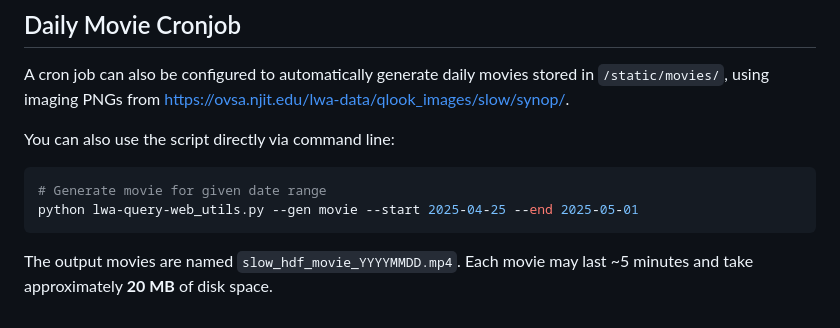
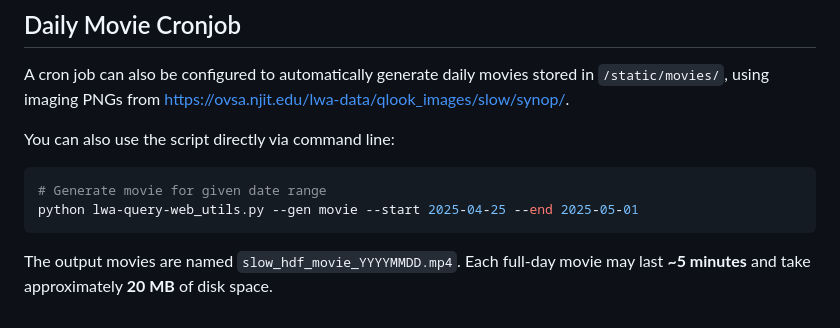
Before and after one commit to sageyu123/lwa-data-query-web, a Markdown page: README.md, the part around one of its changes. Rendered like a GitHub page.

````diff
--- a/README.md
+++ b/README.md
@@ -170,4 +169,4 @@ You can also use the script directly via command line:
 python lwa-query-web_utils.py --gen movie --start 2025-04-25 --end 2025-05-01
 ```
 
-The output movies are named `slow_hdf_movie_YYYYMMDD.mp4`. Each movie may last ~5 minutes and take approximately **20 MB** of disk space.
+The output movies are named `slow_hdf_movie_YYYYMMDD.mp4`. Each full-day movie may last **~5 minutes** and take approximately **20 MB** of disk space.
````
Also changed, not shown: other parts of README.md (+3 -4 lines).
